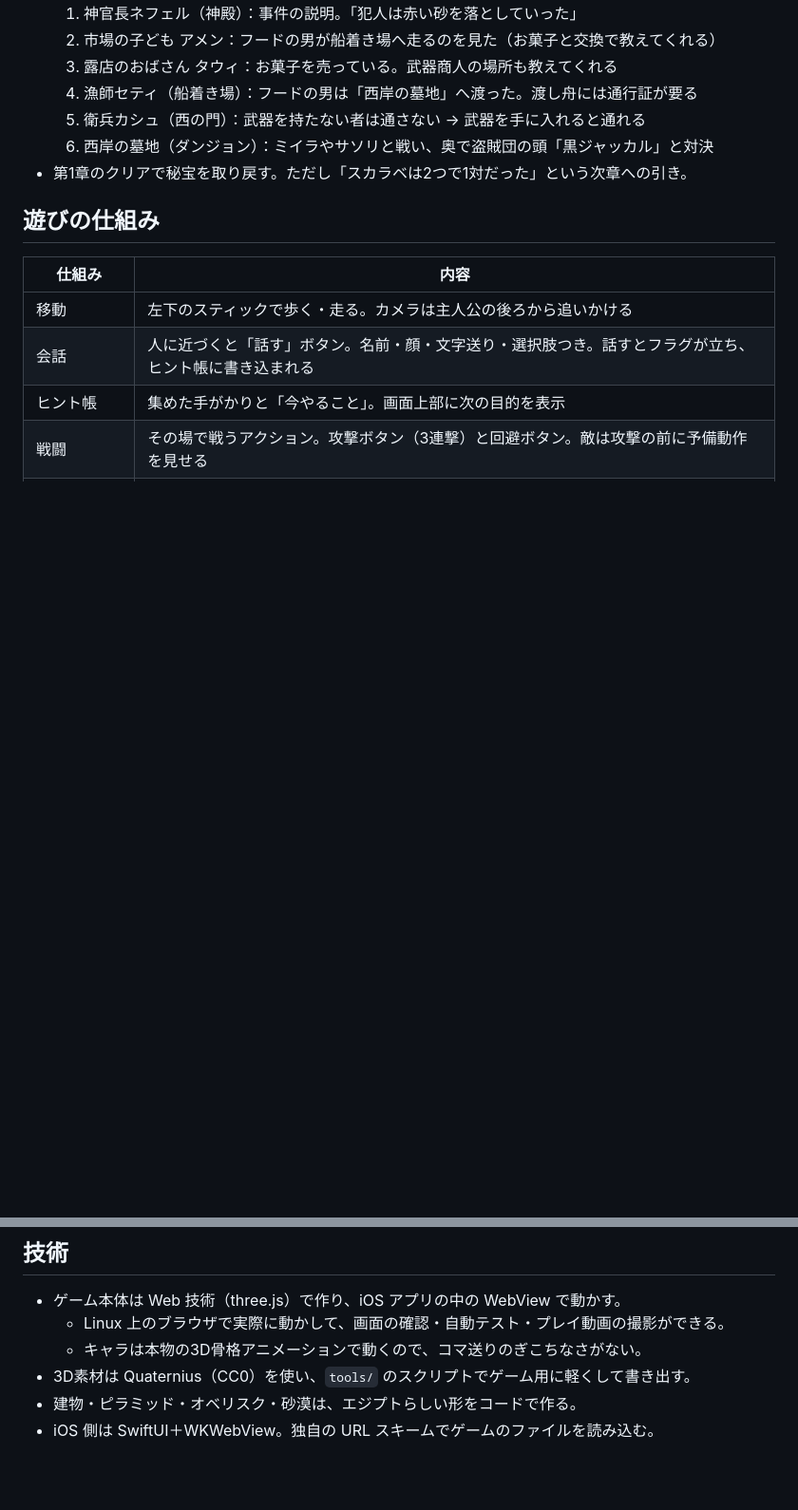
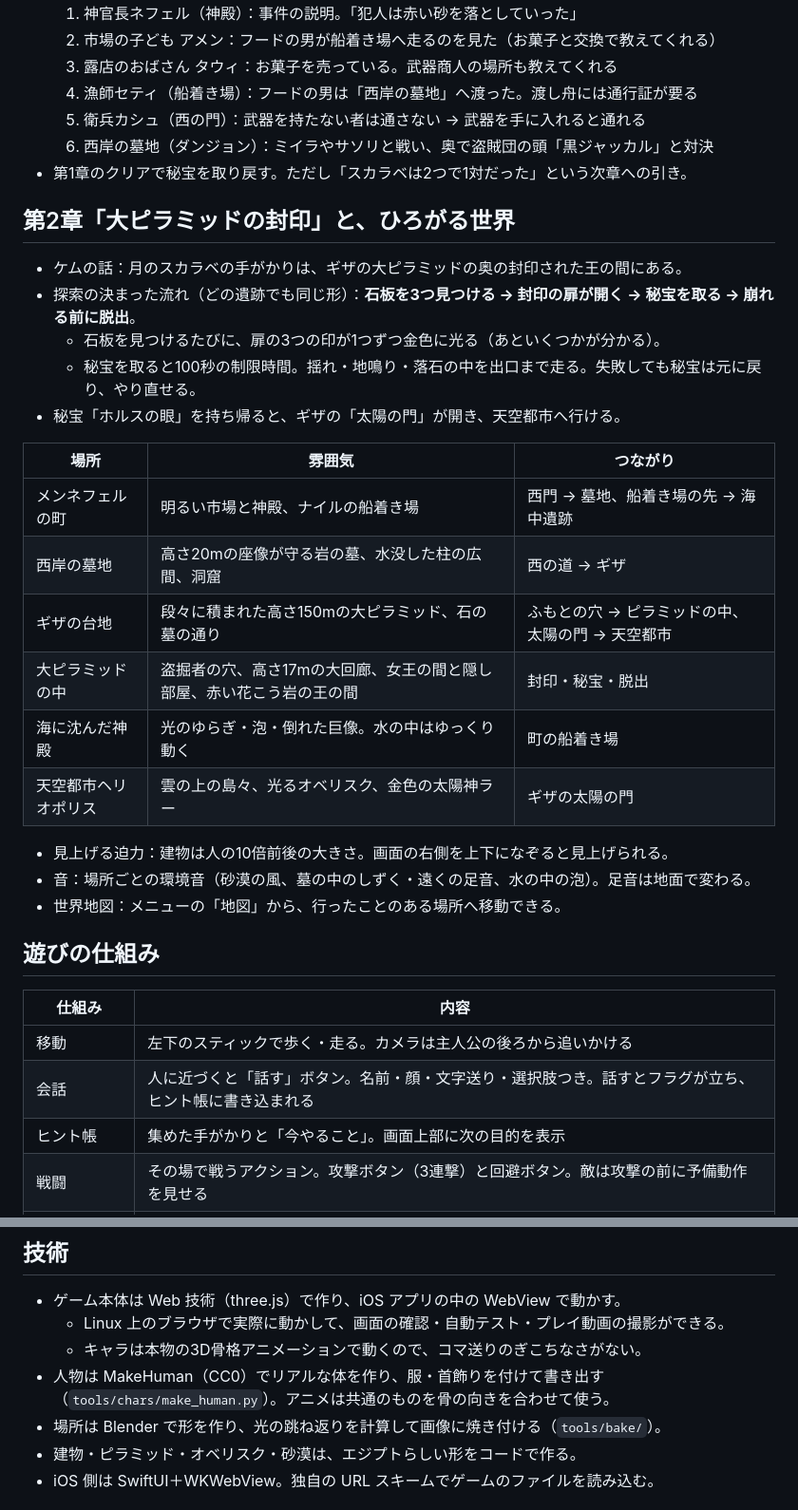
Before and after one commit to grgnwjjkkg-cmd/-, a Markdown page: Kemet/DESIGN.md, 2 parts joined by grey strips. Shown at 95% size. GitHub-like rendering; blank space fills up the shorter version.

Commit message:
Kemet: design notes for chapter 2 and the new places
Co-Authored-By: Claude Opus 5.5 <noreply@anthropic.com>
Claude-Session: https://claude.ai/code/session_01HJGq9BocrkpgFcsszfcFfU

```diff
--- a/Kemet/DESIGN.md
+++ b/Kemet/DESIGN.md
@@ -14,6 +14,26 @@
   5. 衛兵カシュ（西の門）：武器を持たない者は通さない → 武器を手に入れると通れる
   6. 西岸の墓地（ダンジョン）：ミイラやサソリと戦い、奥で盗賊団の頭「黒ジャッカル」と対決
 - 第1章のクリアで秘宝を取り戻す。ただし「スカラベは2つで1対だった」という次章への引き。
+
+## 第2章「大ピラミッドの封印」と、ひろがる世界
+- ケムの話：月のスカラベの手がかりは、ギザの大ピラミッドの奥の封印された王の間にある。
+- 探索の決まった流れ（どの遺跡でも同じ形）：**石板を3つ見つける → 封印の扉が開く → 秘宝を取る → 崩れる前に脱出**。
+  - 石板を見つけるたびに、扉の3つの印が1つずつ金色に光る（あといくつかが分かる）。
+  - 秘宝を取ると100秒の制限時間。揺れ・地鳴り・落石の中を出口まで走る。失敗しても秘宝は元に戻り、やり直せる。
+- 秘宝「ホルスの眼」を持ち帰ると、ギザの「太陽の門」が開き、天空都市へ行ける。
+
+| 場所 | 雰囲気 | つながり |
+|---|---|---|
+| メンネフェルの町 | 明るい市場と神殿、ナイルの船着き場 | 西門 → 墓地、船着き場の先 → 海中遺跡 |
+| 西岸の墓地 | 高さ20mの座像が守る岩の墓、水没した柱の広間、洞窟 | 西の道 → ギザ |
+| ギザの台地 | 段々に積まれた高さ150mの大ピラミッド、石の墓の通り | ふもとの穴 → ピラミッドの中、太陽の門 → 天空都市 |
+| 大ピラミッドの中 | 盗掘者の穴、高さ17mの大回廊、女王の間と隠し部屋、赤い花こう岩の王の間 | 封印・秘宝・脱出 |
+| 海に沈んだ神殿 | 光のゆらぎ・泡・倒れた巨像。水の中はゆっくり動く | 町の船着き場 |
+| 天空都市ヘリオポリス | 雲の上の島々、光るオベリスク、金色の太陽神ラー | ギザの太陽の門 |
+
+- 見上げる迫力：建物は人の10倍前後の大きさ。画面の右側を上下になぞると見上げられる。
+- 音：場所ごとの環境音（砂漠の風、墓の中のしずく・遠くの足音、水の中の泡）。足音は地面で変わる。
+- 世界地図：メニューの「地図」から、行ったことのある場所へ移動できる。
 
 ## 遊びの仕組み
 | 仕組み | 内容 |
@@ -32,7 +52,8 @@
 - ゲーム本体は Web 技術（three.js）で作り、iOS アプリの中の WebView で動かす。
   - Linux 上のブラウザで実際に動かして、画面の確認・自動テスト・プレイ動画の撮影ができる。
   - キャラは本物の3D骨格アニメーションで動くので、コマ送りのぎこちなさがない。
-- 3D素材は Quaternius（CC0）を使い、`tools/` のスクリプトでゲーム用に軽くして書き出す。
+- 人物は MakeHuman（CC0）でリアルな体を作り、服・首飾りを付けて書き出す（`tools/chars/make_human.py`）。アニメは共通のものを骨の向きを合わせて使う。
+- 場所は Blender で形を作り、光の跳ね返りを計算して画像に焼き付ける（`tools/bake/`）。
 - 建物・ピラミッド・オベリスク・砂漠は、エジプトらしい形をコードで作る。
 - iOS 側は SwiftUI＋WKWebView。独自の URL スキームでゲームのファイルを読み込む。
 
```
